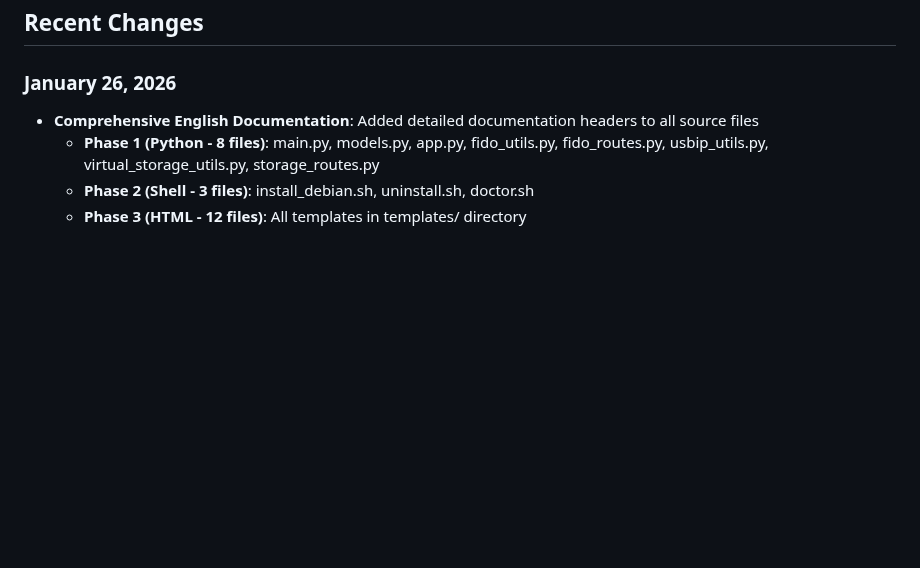
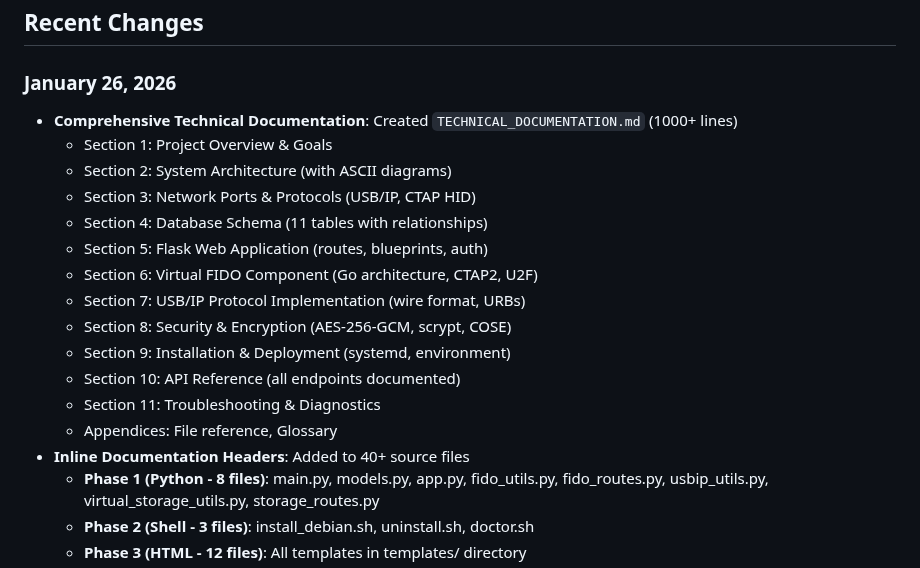
Before and after one commit to maksfaktor/usbip-web, a Markdown page: replit.md, the part around the change. GitHub-like rendering; blank space fills up the shorter version.

Commit message:
Add comprehensive technical documentation for the project
Create a detailed technical documentation file and add inline headers to source files.

Replit-Commit-Author: Agent
Replit-Commit-Session-Id: 9e34b9be-03c2-4f4c-8408-ad253c365f70
Replit-Commit-Checkpoint-Type: full_checkpoint
Replit-Commit-Event-Id: d8f130d6-c92f-4a70-943c-e2a1d8a55533
Replit-Commit-Screenshot-Url: https://storage.googleapis.com/screenshot-production-us-central1/3913cd2f-3667-4efe-8dec-14b05e58754b/9e34b9be-03c2-4f4c-8408-ad253c365f70/edY1BDg

```diff
--- a/replit.md
+++ b/replit.md
@@ -40,7 +40,20 @@ The application is designed to be cross-platform compatible within Linux environ
 ## Recent Changes
 
 ### January 26, 2026
-- **Comprehensive English Documentation**: Added detailed documentation headers to all source files
+- **Comprehensive Technical Documentation**: Created `TECHNICAL_DOCUMENTATION.md` (1000+ lines)
+  - Section 1: Project Overview & Goals
+  - Section 2: System Architecture (with ASCII diagrams)
+  - Section 3: Network Ports & Protocols (USB/IP, CTAP HID)
+  - Section 4: Database Schema (11 tables with relationships)
+  - Section 5: Flask Web Application (routes, blueprints, auth)
+  - Section 6: Virtual FIDO Component (Go architecture, CTAP2, U2F)
+  - Section 7: USB/IP Protocol Implementation (wire format, URBs)
+  - Section 8: Security & Encryption (AES-256-GCM, scrypt, COSE)
+  - Section 9: Installation & Deployment (systemd, environment)
+  - Section 10: API Reference (all endpoints documented)
+  - Section 11: Troubleshooting & Diagnostics
+  - Appendices: File reference, Glossary
+- **Inline Documentation Headers**: Added to 40+ source files
   - **Phase 1 (Python - 8 files)**: main.py, models.py, app.py, fido_utils.py, fido_routes.py, usbip_utils.py, virtual_storage_utils.py, storage_routes.py
   - **Phase 2 (Shell - 3 files)**: install_debian.sh, uninstall.sh, doctor.sh
   - **Phase 3 (HTML - 12 files)**: All templates in templates/ directory
```
